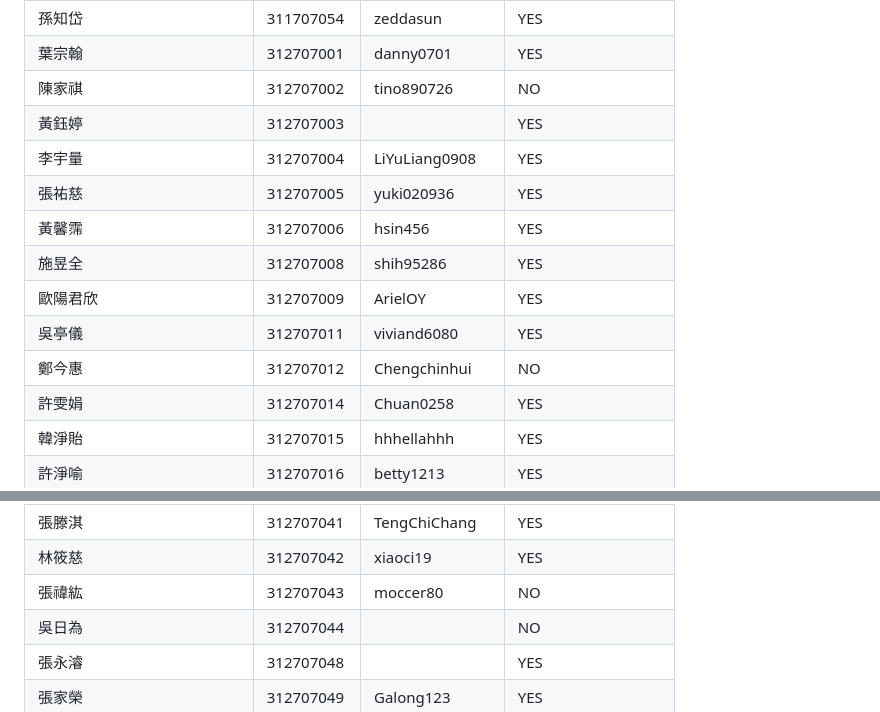
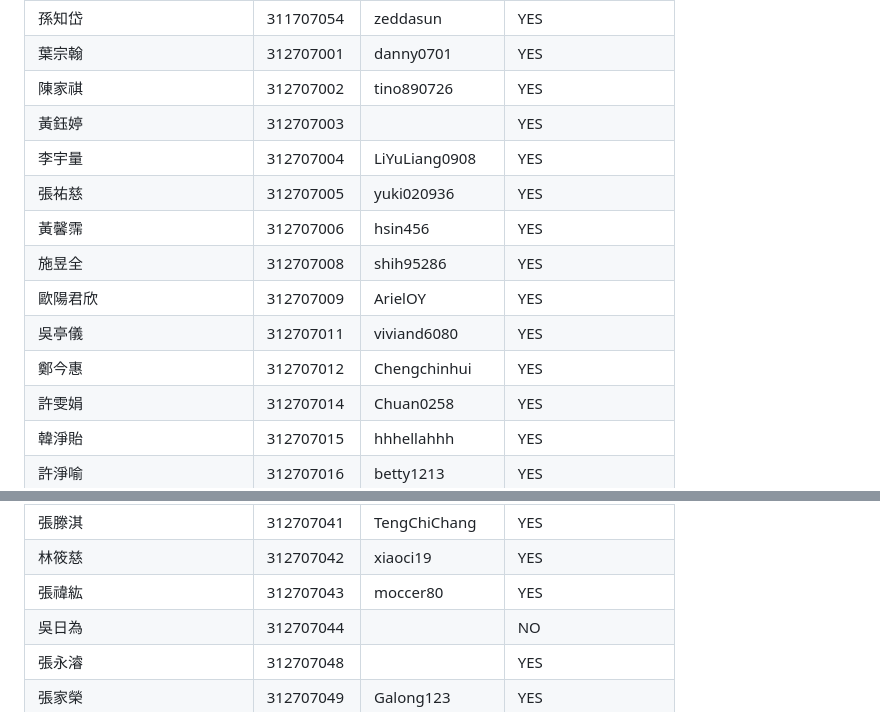
Before and after one commit to HWTeng-Teaching/202402-Financial-Econometrics, a Markdown page: members.md, 2 parts joined by grey strips. Drawn GitHub-style.

```diff
--- a/members.md
+++ b/members.md
@@ -6,7 +6,7 @@
 | 游政諺           | 311707012  | adni7413                  | YES      |
 | 孫知岱           | 311707054  |zeddasun                 |     YES   |
 | 葉宗翰           | 312707001  | danny0701                 | YES      |
-| 陳家祺           | 312707002  | tino890726                | NO       |
+| 陳家祺           | 312707002  | tino890726                | YES       |
 | 黃鈺婷           | 312707003  |     | YES      |
 | 李宇量           | 312707004  | LiYuLiang0908             | YES      |
 | 張祐慈           | 312707005  |   yuki020936  | YES      |
@@ -14,7 +14,7 @@
 | 施昱全           | 312707008  | shih95286                 | YES      |
 | 歐陽君欣         | 312707009  | ArielOY                   | YES      |
 | 吳亭儀           | 312707011  | viviand6080               | YES      |
-| 鄭今惠           | 312707012  | Chengchinhui              | NO       |
+| 鄭今惠           | 312707012  | Chengchinhui              | YES       |
 | 許雯娟           | 312707014  | Chuan0258                 | YES      |
 | 韓淨貽           | 312707015  | hhhellahhh                | YES      |
 | 許淨喻           | 312707016  | betty1213                 | YES      |
@@ -34,7 +34,7 @@
 | 吳翔詠           | 312707040  | kerry41015104             | YES      |
 | 張滕淇           | 312707041  | TengChiChang              | YES      |
 | 林筱慈           | 312707042  | xiaoci19                  | YES      |
-| 張禕紘           | 312707043  | moccer80                  | NO       |
+| 張禕紘           | 312707043  | moccer80                  | YES       |
 | 吳日為           | 312707044  |                           | NO       |
 | 張永濬           | 312707048  |    | YES      |
 | 張家榮           | 312707049  | Galong123                 | YES      |
```
